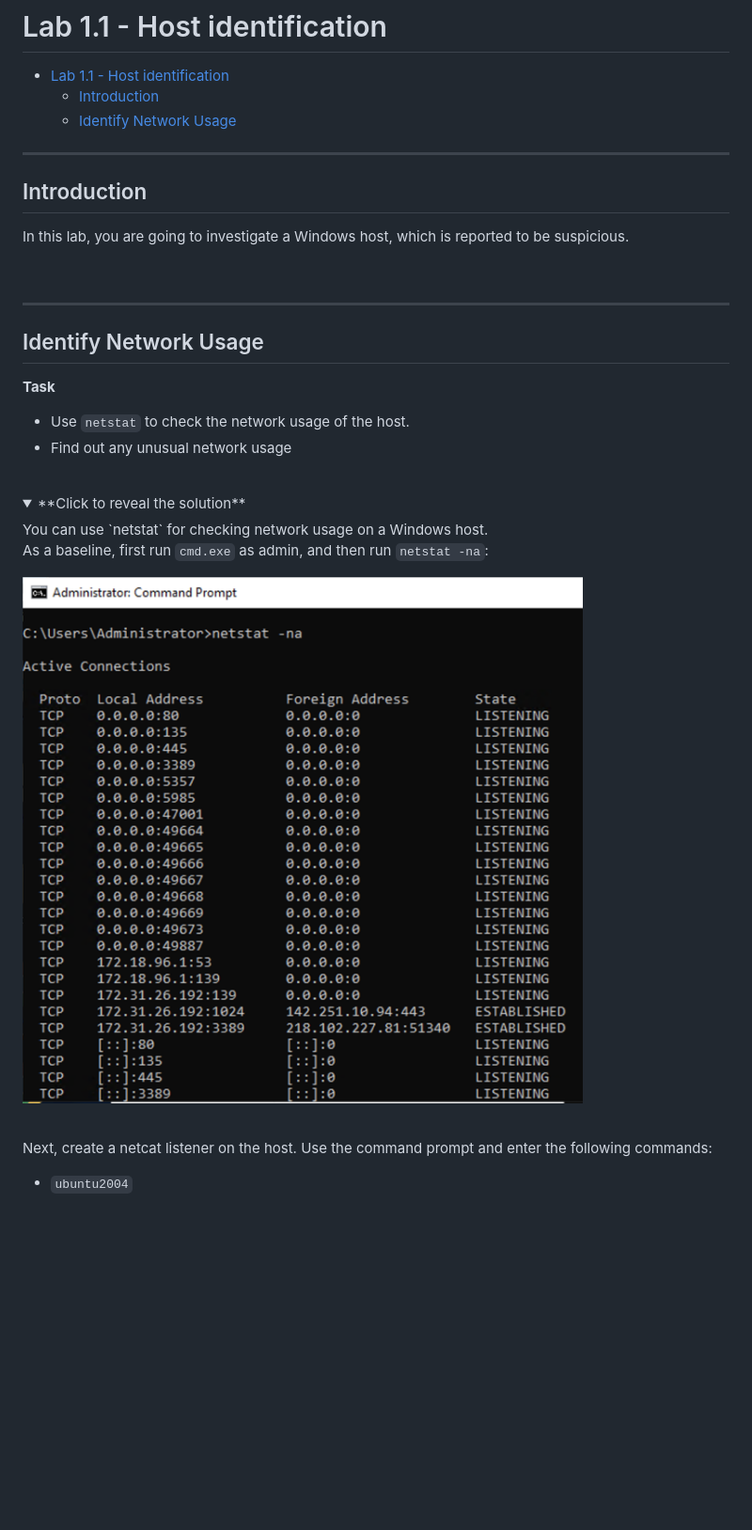
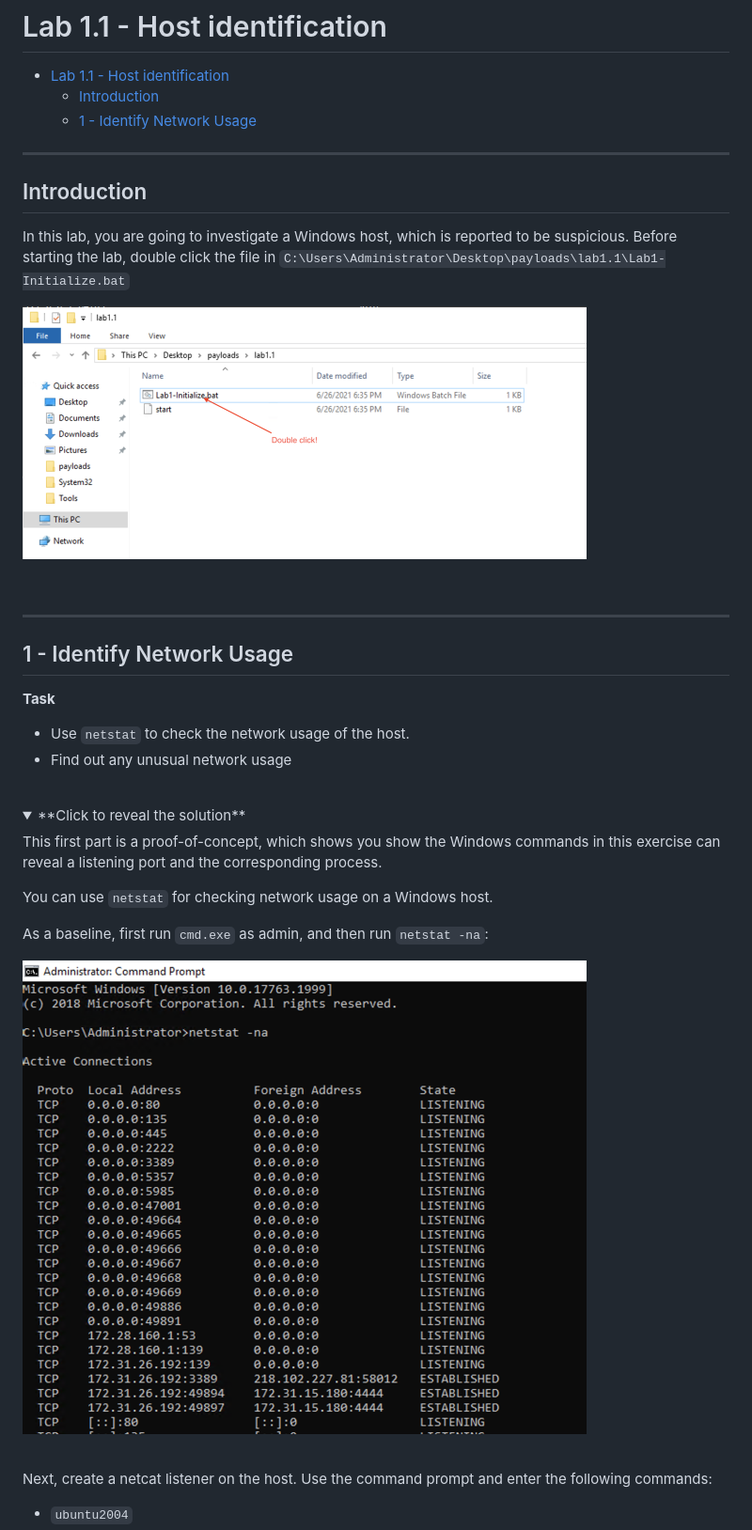
Before and after one commit to brianyaucryptocom/cfc-training, a Markdown page: Lab1-1-Identification.md, the part around the change printed below. Shown: that part at 94% size. Rendered like a GitHub page; pictures changed too: images/lab-1-1-00.png (added), images/lab-1-1-01.png; folded sections open; blank space fills up the shorter version.

```diff
--- a/Lab1-1-Identification.md
+++ b/Lab1-1-Identification.md
@@ -2,19 +2,21 @@
 
 - [Lab 1.1 - Host identification](#lab-11---host-identification)
   - [Introduction](#introduction)
-  - [Identify Network Usage](#identify-network-usage)
+  - [1 - Identify Network Usage](#1---identify-network-usage)
 
 ---
 
 ## Introduction
 
-In this lab, you are going to investigate a Windows host, which is reported to be suspicious.
+In this lab, you are going to investigate a Windows host, which is reported to be suspicious. Before starting the lab, double click the file in `C:\Users\Administrator\Desktop\payloads\lab1.1\Lab1-Initialize.bat`
+
+![](images/lab-1-1-00.png)
 
 <br/>
 
 ---
 
-## Identify Network Usage
+## 1 - Identify Network Usage
 
 **Task**
 
@@ -25,6 +27,9 @@ In this lab, you are going to investigate a Windows host, which is reported to b
 
 <details>
   <summary>**Click to reveal the solution**</summary>
+
+  This first part is a proof-of-concept, which shows you show the Windows commands in this exercise can reveal a listening port and the corresponding process.
+
   You can use `netstat` for checking network usage on a Windows host.
 
   As a baseline, first run `cmd.exe` as admin, and then run `netstat -na`:
```
Also changed, not shown: other parts of Lab1-1-Identification.md (+14 -0 lines), Installation.md (+3 -3 lines), images/lab-1-1-02.png, images/lab-1-1-03.png, images/lab-1-1-04.png, images/lab-1-1-05.png, 1 other file.
